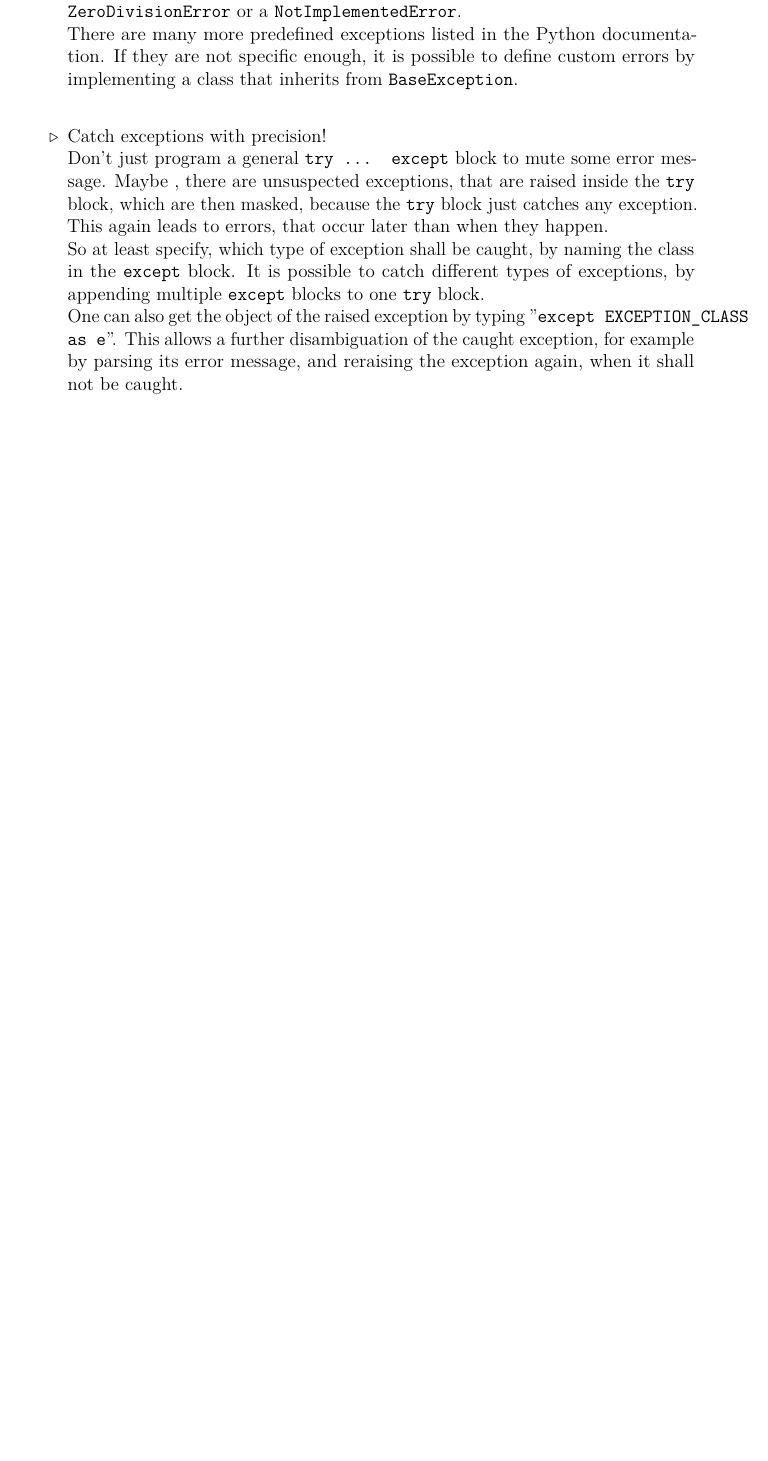
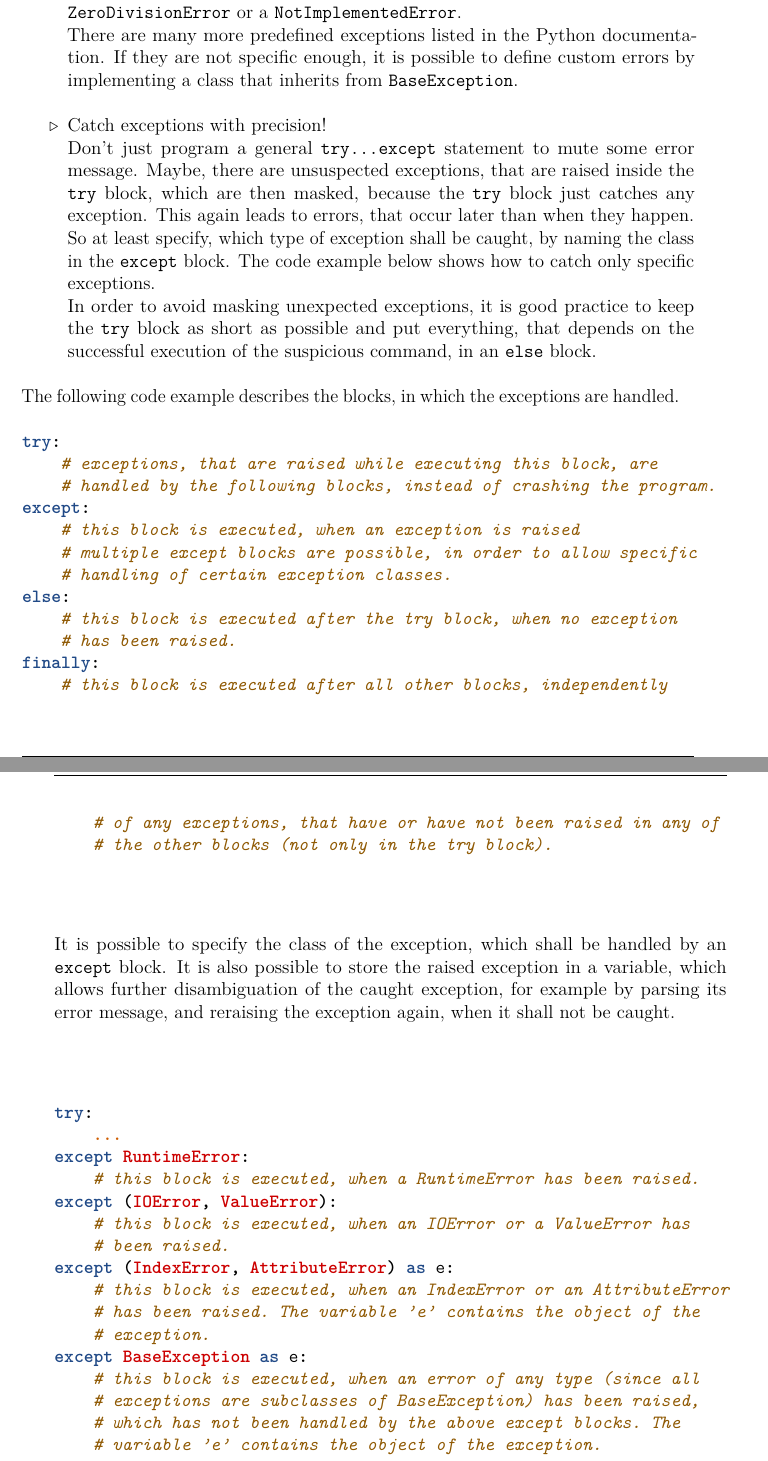
Before and after one commit to JonasSC/PythonistManifesto, a LaTeX book (PythonistManifesto.tex, which reads Chapters/PythonTipps.tex): part of page 18 of 51 before the commit and two parts of pages 18 and 19 of 53 after it, the two joined at a grey line, cut so that both start at the same text, the shorter picture padded with empty space. Compiled offline with pdfLaTeX.

Commit message:
Extended the section about exception handling

```diff
--- a/Chapters/PythonTipps.tex
+++ b/Chapters/PythonTipps.tex
@@ -41,11 +41,54 @@
 			      There are many more predefined exceptions listed in the Python documentation.
 			      If they are not specific enough, it is possible to define custom errors by implementing a class that inherits from {\normalfont \ttfamily BaseException}.
 			\item Catch exceptions with precision!\\
-			      Don't just program a general {\normalfont \ttfamily try ... except} block to mute some error message.
-			      Maybe , there are unsuspected exceptions, that are raised inside the {\normalfont \ttfamily try} block, which are then masked, because the {\normalfont \ttfamily try} block just catches any exception.
+			      Don't just program a general {\normalfont \ttfamily try...except} statement to mute some error message.
+			      Maybe, there are unsuspected exceptions, that are raised inside the {\normalfont \ttfamily try} block, which are then masked, because the {\normalfont \ttfamily try} block just catches any exception.
 			      This again leads to errors, that occur later than when they happen.\\
 			      So at least specify, which type of exception shall be caught, by naming the class in the {\normalfont \ttfamily except} block.
-			      It is possible to catch different types of exceptions, by appending multiple {\normalfont \ttfamily except} blocks to one {\normalfont \ttfamily try} block.\\
-			      One can also get the object of the raised exception by typing ''{\normalfont \ttfamily except EXCEPTION\_CLASS as e}''.
-			      This allows a further disambiguation of the caught exception, for example by parsing its error message, and reraising the exception again, when it shall not be caught.
+			      The code example below shows how to catch only specific exceptions.\\
+			      In order to avoid masking unexpected exceptions, it is good practice to keep the {\normalfont \ttfamily try} block as short as possible and put everything, that depends on the successful execution of the suspicious command, in an {\normalfont \ttfamily else} block.
 		\end{itemize}
+
+		The following code example describes the blocks, in which the exceptions are handled.
+		\begin{minted}[gobble=3, tabsize=4]{python}
+			try:
+				# exceptions, that are raised while executing this block, are
+				# handled by the following blocks, instead of crashing the program.
+			except:
+				# this block is executed, when an exception is raised
+				# multiple except blocks are possible, in order to allow specific
+				# handling of certain exception classes.
+			else:
+				# this block is executed after the try block, when no exception
+				# has been raised.
+			finally:
+				# this block is executed after all other blocks, independently
+				# of any exceptions, that have or have not been raised in any of
+				# the other blocks (not only in the try block).
+		\end{minted}
+
+		It is possible to specify the class of the exception, which shall be handled by an {\normalfont \ttfamily except} block.
+		It is also possible to store the raised exception in a variable, which allows further disambiguation of the caught exception, for example by parsing its error message, and reraising the exception again, when it shall not be caught.
+		\begin{minted}[gobble=3, tabsize=4]{python}
+			try:
+				...
+			except RuntimeError:
+				# this block is executed, when a RuntimeError has been raised.
+			except (IOError, ValueError):
+				# this block is executed, when an IOError or a ValueError has
+				# been raised.
+			except (IndexError, AttributeError) as e:
+				# this block is executed, when an IndexError or an AttributeError
+				# has been raised. The variable 'e' contains the object of the
+				# exception.
+			except BaseException as e:
+				# this block is executed, when an error of any type (since all
+				# exceptions are subclasses of BaseException) has been raised,
+				# which has not been handled by the above except blocks. The
+				# variable 'e' contains the object of the exception.
+			except:
+				# this is a more concise version of the above block, when no
+				# reference to the exception object is needed. In this example,
+				# this block will never be executed, since all exceptions are
+				# handled by the BaseException block.
+		\end{minted}
```
Also changed, not shown: Chapters/PythonTipps.tex (7 more changed lines).
